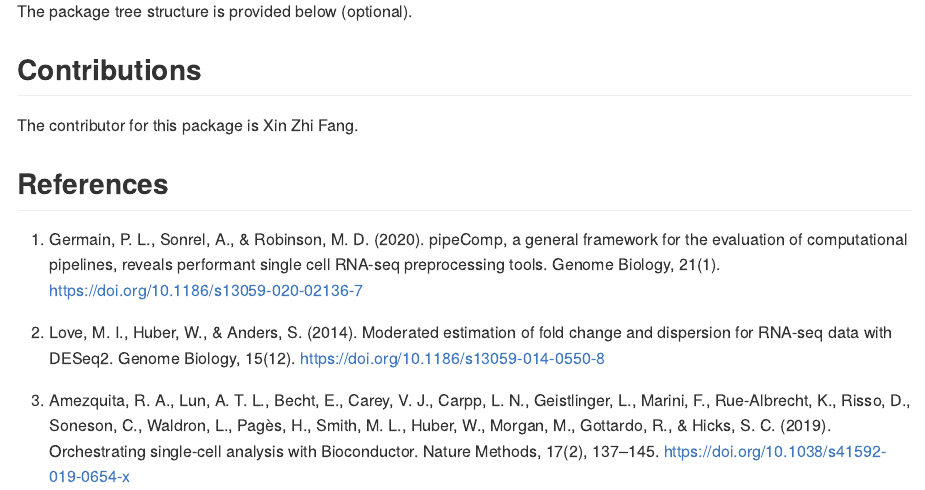
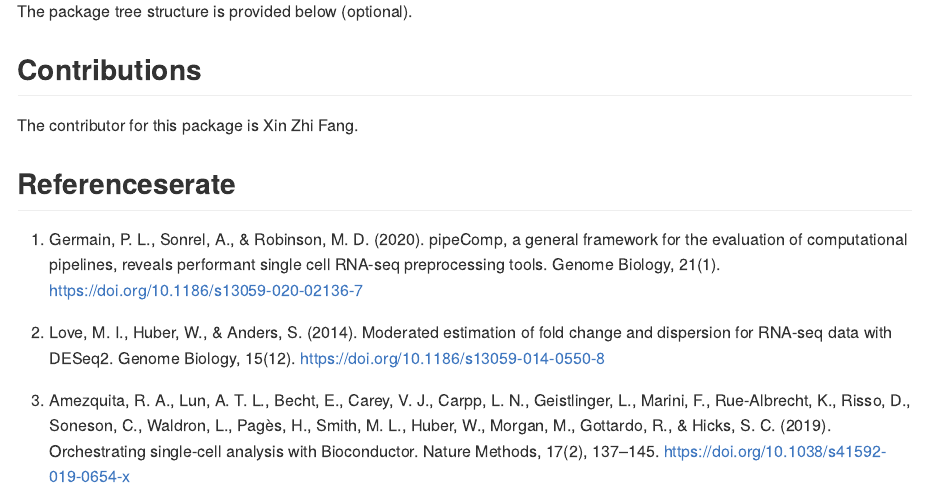
Before and after one commit to cindyfang70/clustREval, an R Markdown document (README.Rmd): the page in a window 1100 px wide, from 700 px down. Rendered offline with R 4.5, knitr and Pandoc, with nearby package versions.

```diff
--- a/README.Rmd
+++ b/README.Rmd
@@ -47,7 +47,7 @@
 The contributor for this package is Xin Zhi Fang.
 
 
-## References
+## Referenceserate
 1. Germain, P. L., Sonrel, A., & Robinson, M. D. (2020). pipeComp, a general framework for the evaluation of computational pipelines, reveals performant single cell RNA-seq preprocessing tools. Genome Biology, 21(1). https://doi.org/10.1186/s13059-020-02136-7
 
 2. Love, M. I., Huber, W., & Anders, S. (2014). Moderated estimation of fold change and dispersion for RNA-seq data with DESeq2. Genome Biology, 15(12). https://doi.org/10.1186/s13059-014-0550-8
```
Also changed, not shown: README.md.
